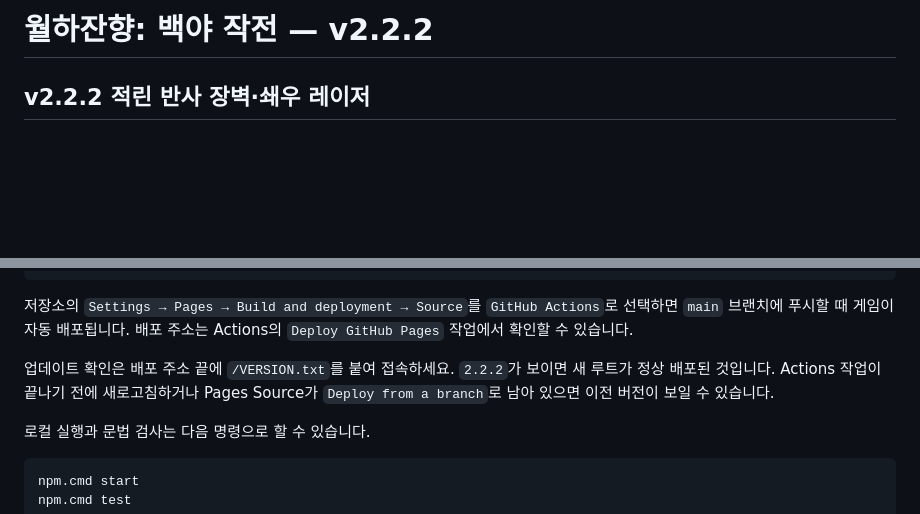
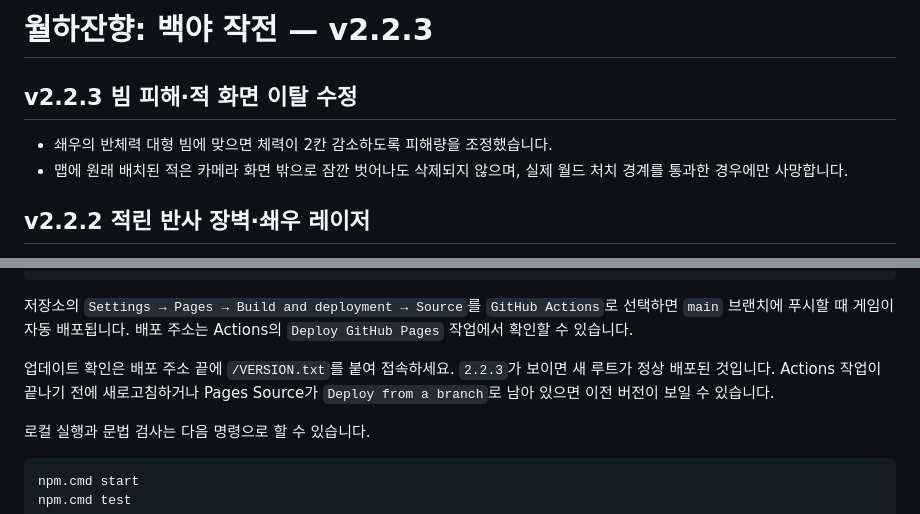
Before and after one commit to leejuhan-1214/Wolhajinhyang, a Markdown page: README.md, 2 parts joined by grey strips. Drawn GitHub-style; blank space fills up the shorter version.

Commit message:
Document v2.2.3 gameplay fixes
Document two-heart beam damage and persistent off-camera map enemies.

```diff
--- a/README.md
+++ b/README.md
@@ -1,4 +1,9 @@
-# 월하잔향: 백야 작전 — v2.2.2
+# 월하잔향: 백야 작전 — v2.2.3
+
+## v2.2.3 빔 피해·적 화면 이탈 수정
+
+- 쇄우의 반체력 대형 빔에 맞으면 체력이 2칸 감소하도록 피해량을 조정했습니다.
+- 맵에 원래 배치된 적은 카메라 화면 밖으로 잠깐 벗어나도 삭제되지 않으며, 실제 월드 처치 경계를 통과한 경우에만 사망합니다.
 
 ## v2.2.2 적린 반사 장벽·쇄우 레이저
 
@@ -424,7 +429,7 @@ git push -u origin main
 
 저장소의 `Settings → Pages → Build and deployment → Source`를 `GitHub Actions`로 선택하면 `main` 브랜치에 푸시할 때 게임이 자동 배포됩니다. 배포 주소는 Actions의 `Deploy GitHub Pages` 작업에서 확인할 수 있습니다.
 
-업데이트 확인은 배포 주소 끝에 `/VERSION.txt`를 붙여 접속하세요. `2.2.2`가 보이면 새 루트가 정상 배포된 것입니다. Actions 작업이 끝나기 전에 새로고침하거나 Pages Source가 `Deploy from a branch`로 남아 있으면 이전 버전이 보일 수 있습니다.
+업데이트 확인은 배포 주소 끝에 `/VERSION.txt`를 붙여 접속하세요. `2.2.3`가 보이면 새 루트가 정상 배포된 것입니다. Actions 작업이 끝나기 전에 새로고침하거나 Pages Source가 `Deploy from a branch`로 남아 있으면 이전 버전이 보일 수 있습니다.
 
 로컬 실행과 문법 검사는 다음 명령으로 할 수 있습니다.
 
```
